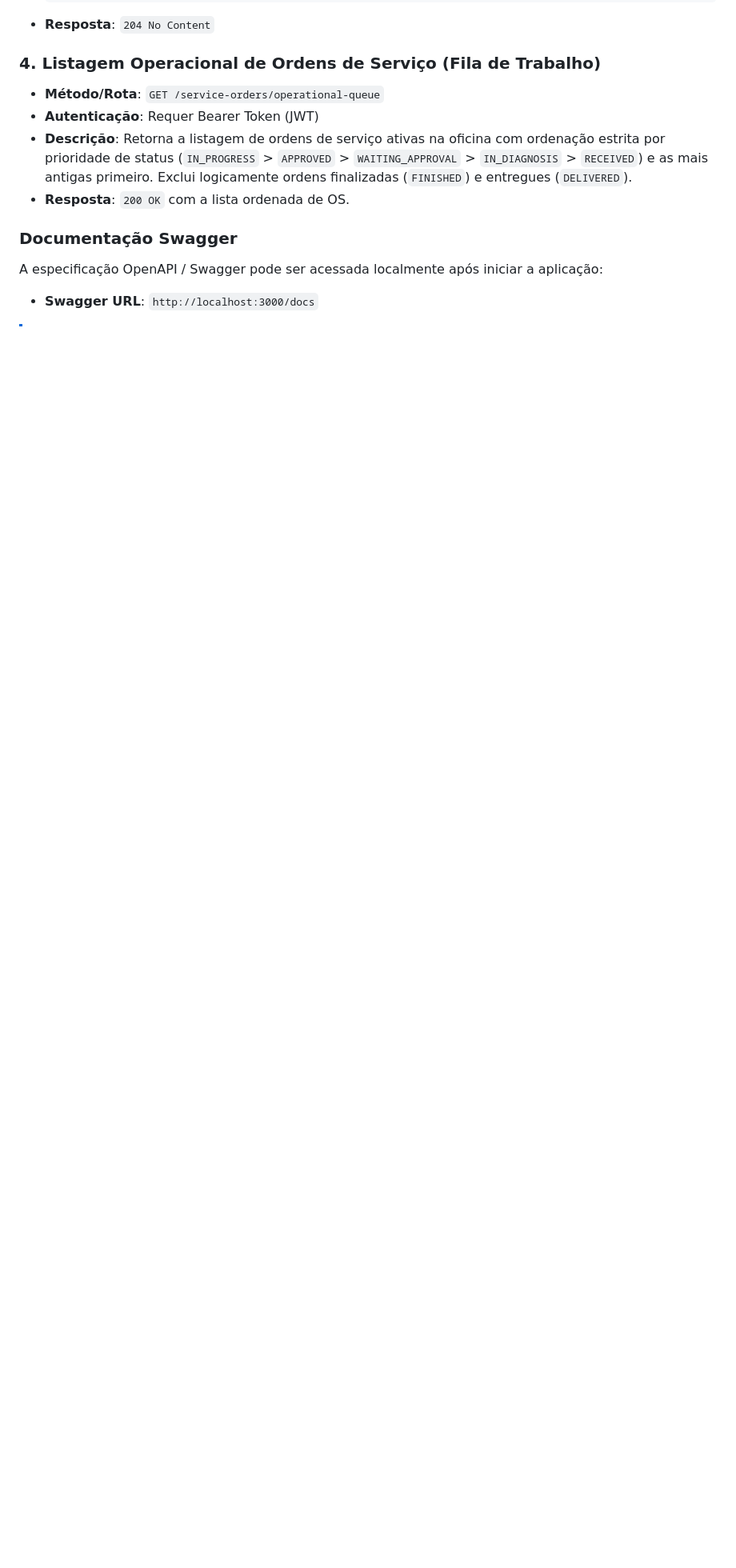
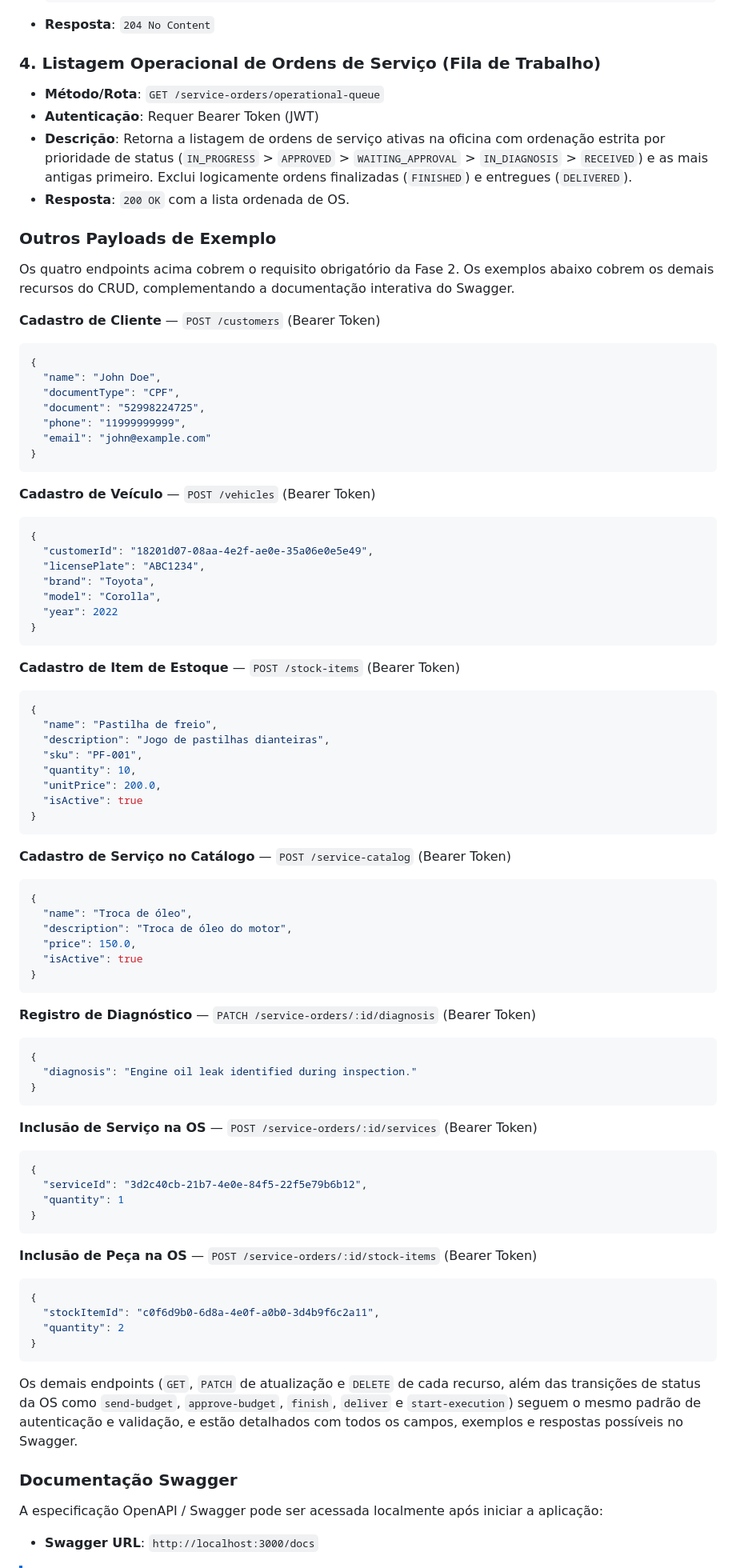
Before and after one commit to Williamnasci/oficina-tech-challenge, a Markdown page: README.md, the part around one of its changes. Shown at 80% size. GitHub-like rendering; blank space fills up the shorter version.

Commit message:
docs: expand API documentation with example payloads and security measures

````diff
--- a/README.md
+++ b/README.md
@@ -164,6 +164,79 @@ As rotas da API estão descritas de forma interativa no Swagger e implementam os
 - **Autenticação**: Requer Bearer Token (JWT)
 - **Descrição**: Retorna a listagem de ordens de serviço ativas na oficina com ordenação estrita por prioridade de status (`IN_PROGRESS` > `APPROVED` > `WAITING_APPROVAL` > `IN_DIAGNOSIS` > `RECEIVED`) e as mais antigas primeiro. Exclui logicamente ordens finalizadas (`FINISHED`) e entregues (`DELIVERED`).
 - **Resposta**: `200 OK` com a lista ordenada de OS.
+
+### Outros Payloads de Exemplo
+
+Os quatro endpoints acima cobrem o requisito obrigatório da Fase 2. Os exemplos abaixo cobrem os demais recursos do CRUD, complementando a documentação interativa do Swagger.
+
+**Cadastro de Cliente** — `POST /customers` (Bearer Token)
+```json
+{
+  "name": "John Doe",
+  "documentType": "CPF",
+  "document": "52998224725",
+  "phone": "11999999999",
+  "email": "john@example.com"
+}
+```
+
+**Cadastro de Veículo** — `POST /vehicles` (Bearer Token)
+```json
+{
+  "customerId": "18201d07-08aa-4e2f-ae0e-35a06e0e5e49",
+  "licensePlate": "ABC1234",
+  "brand": "Toyota",
+  "model": "Corolla",
+  "year": 2022
+}
+```
+
+**Cadastro de Item de Estoque** — `POST /stock-items` (Bearer Token)
+```json
+{
+  "name": "Pastilha de freio",
+  "description": "Jogo de pastilhas dianteiras",
+  "sku": "PF-001",
+  "quantity": 10,
+  "unitPrice": 200.0,
+  "isActive": true
+}
+```
+
+**Cadastro de Serviço no Catálogo** — `POST /service-catalog` (Bearer Token)
+```json
+{
+  "name": "Troca de óleo",
+  "description": "Troca de óleo do motor",
+  "price": 150.0,
+  "isActive": true
+}
+```
+
+**Registro de Diagnóstico** — `PATCH /service-orders/:id/diagnosis` (Bearer Token)
+```json
+{
+  "diagnosis": "Engine oil leak identified during inspection."
+}
+```
+
+**Inclusão de Serviço na OS** — `POST /service-orders/:id/services` (Bearer Token)
+```json
+{
+  "serviceId": "3d2c40cb-21b7-4e0e-84f5-22f5e79b6b12",
+  "quantity": 1
+}
+```
+
+**Inclusão de Peça na OS** — `POST /service-orders/:id/stock-items` (Bearer Token)
+```json
+{
+  "stockItemId": "c0f6d9b0-6d8a-4e0f-a0b0-3d4b9f6c2a11",
+  "quantity": 2
+}
+```
+
+Os demais endpoints (`GET`, `PATCH` de atualização e `DELETE` de cada recurso, além das transições de status da OS como `send-budget`, `approve-budget`, `finish`, `deliver` e `start-execution`) seguem o mesmo padrão de autenticação e validação, e estão detalhados com todos os campos, exemplos e respostas possíveis no Swagger.
 
 ### Documentação Swagger
 
````
Also changed, not shown: other parts of README.md (+42 -10 lines).
